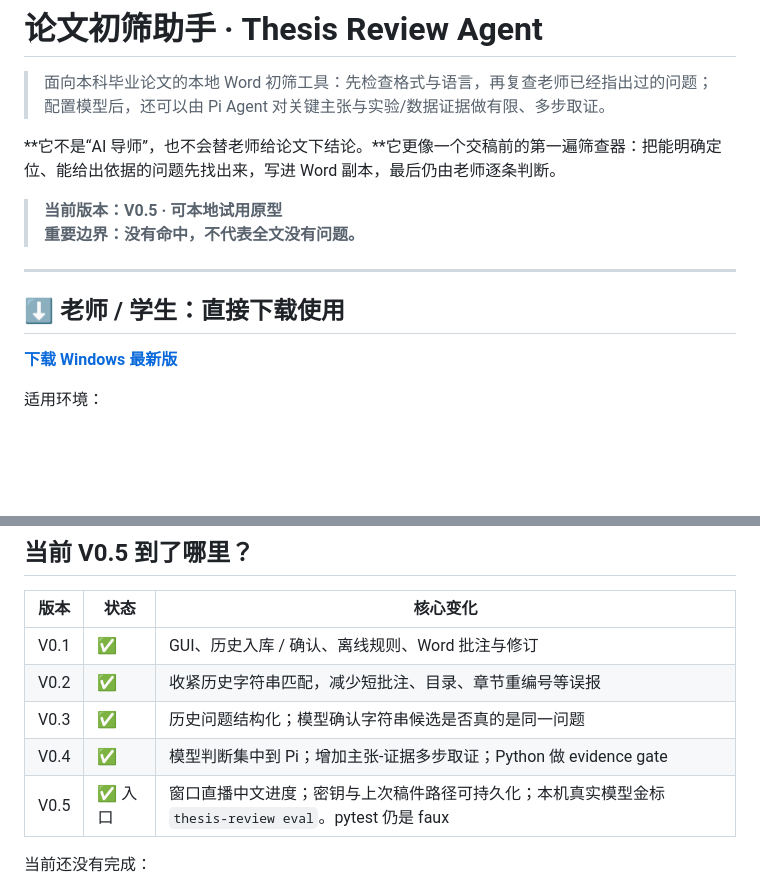
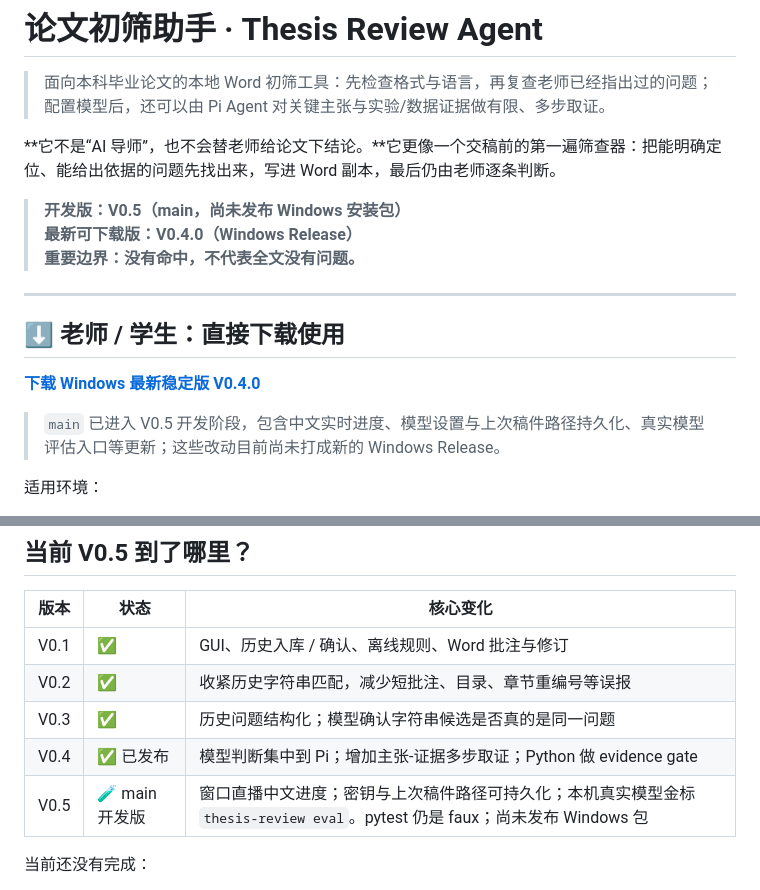
Before and after one commit to Dionysianspirit/thesis-review-agent, a Markdown page: README.md, 2 parts joined by grey strips. GitHub-like rendering; blank space fills up the shorter version.

Commit message:
Clarify V0.5 development status and latest Windows release

```diff
--- a/README.md
+++ b/README.md
@@ -4,14 +4,17 @@
 
 **它不是“AI 导师”，也不会替老师给论文下结论。**它更像一个交稿前的第一遍筛查器：把能明确定位、能给出依据的问题先找出来，写进 Word 副本，最后仍由老师逐条判断。
 
-> **当前版本：V0.5 · 可本地试用原型**
+> **开发版：V0.5（main，尚未发布 Windows 安装包）**
+> **最新可下载版：V0.4.0（Windows Release）**
 > **重要边界：没有命中，不代表全文没有问题。**
 
 ---
 
 ## ⬇️ 老师 / 学生：直接下载使用
 
-**[下载 Windows 最新版](https://github.com/Dionysianspirit/thesis-review-agent/releases/latest)**
+**[下载 Windows 最新稳定版 V0.4.0](https://github.com/Dionysianspirit/thesis-review-agent/releases/tag/v0.4.0)**
+
+> `main` 已进入 V0.5 开发阶段，包含中文实时进度、模型设置与上次稿件路径持久化、真实模型评估入口等更新；这些改动目前尚未打成新的 Windows Release。
 
 适用环境：
 
@@ -279,8 +282,8 @@ status
 | V0.1 | ✅ | GUI、历史入库 / 确认、离线规则、Word 批注与修订 |
 | V0.2 | ✅ | 收紧历史字符串匹配，减少短批注、目录、章节重编号等误报 |
 | V0.3 | ✅ | 历史问题结构化；模型确认字符串候选是否真的是同一问题 |
-| V0.4 | ✅ | 模型判断集中到 Pi；增加主张-证据多步取证；Python 做 evidence gate |
-| V0.5 | ✅ 入口 | 窗口直播中文进度；密钥与上次稿件路径可持久化；本机真实模型金标 `thesis-review eval`。pytest 仍是 faux |
+| V0.4 | ✅ 已发布 | 模型判断集中到 Pi；增加主张-证据多步取证；Python 做 evidence gate |
+| V0.5 | 🧪 main 开发版 | 窗口直播中文进度；密钥与上次稿件路径可持久化；本机真实模型金标 `thesis-review eval`。pytest 仍是 faux；尚未发布 Windows 包 |
 
 当前还没有完成：
 
```
